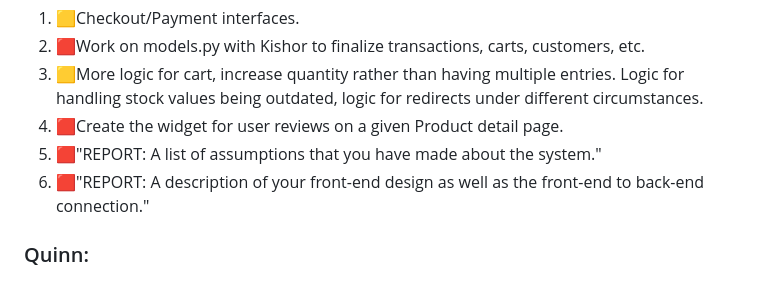
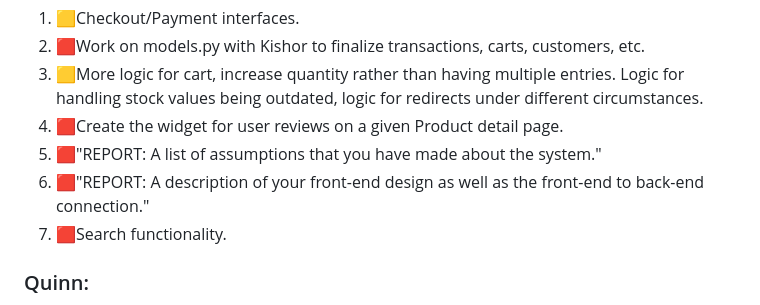
Before and after one commit to QuinnKWolter/INFSCI2710-eCommerceProject, a Markdown page: README.md, the part around the change. Drawn GitHub-style.

```diff
--- a/README.md
+++ b/README.md
@@ -69,6 +69,7 @@ and foreign keys."
 4. :red_square:Create the widget for user reviews on a given Product detail page.
 5. :red_square:"REPORT: A list of assumptions that you have made about the system."
 6. :red_square:"REPORT: A description of your front-end design as well as the front-end to back-end connection."
+7. 🟥Search functionality.
 
 ### Quinn:
 1. :yellow_square:Merge Logan's frontend work + Run Kishor's scripts
```
